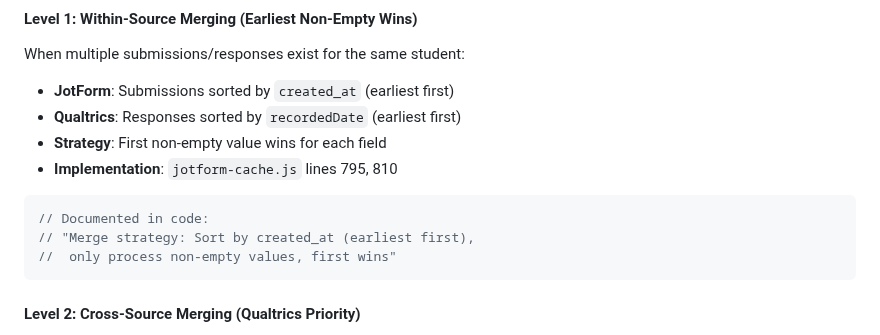
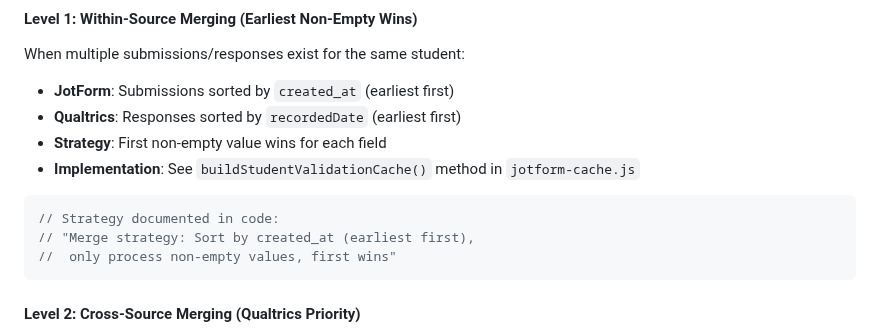
Before and after one commit to herman925/4Set-Server, a Markdown page: PRDs/jotform_qualtrics_integration_prd.md, the part around the change. Rendered like a GitHub page.

````diff
--- a/PRDs/jotform_qualtrics_integration_prd.md
+++ b/PRDs/jotform_qualtrics_integration_prd.md
@@ -2818,10 +2818,10 @@ When multiple submissions/responses exist for the same student:
 - **JotForm**: Submissions sorted by `created_at` (earliest first)
 - **Qualtrics**: Responses sorted by `recordedDate` (earliest first)
 - **Strategy**: First non-empty value wins for each field
-- **Implementation**: `jotform-cache.js` lines 795, 810
+- **Implementation**: See `buildStudentValidationCache()` method in `jotform-cache.js`
 
 ```javascript
-// Documented in code:
+// Strategy documented in code:
 // "Merge strategy: Sort by created_at (earliest first),
 //  only process non-empty values, first wins"
 ```
````
Also changed, not shown: PRDs/checking_system_prd.md (+2 -2 lines), TEMP/README.md (+8 -8 lines).
